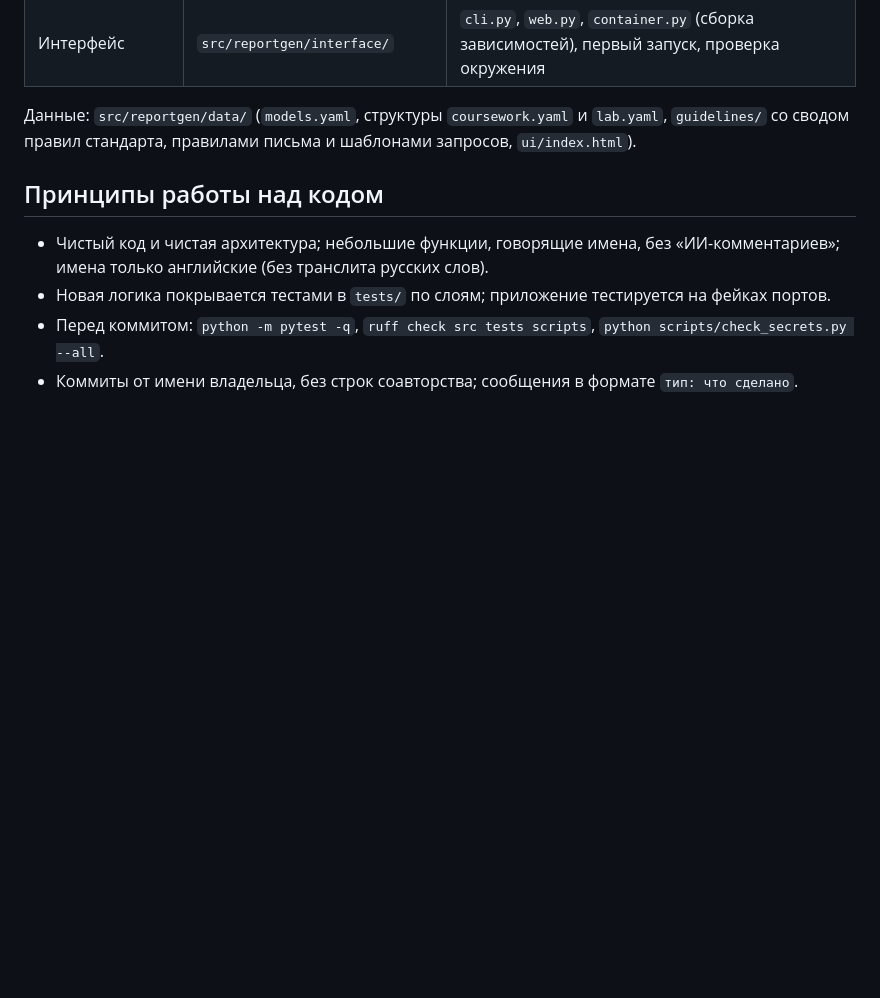
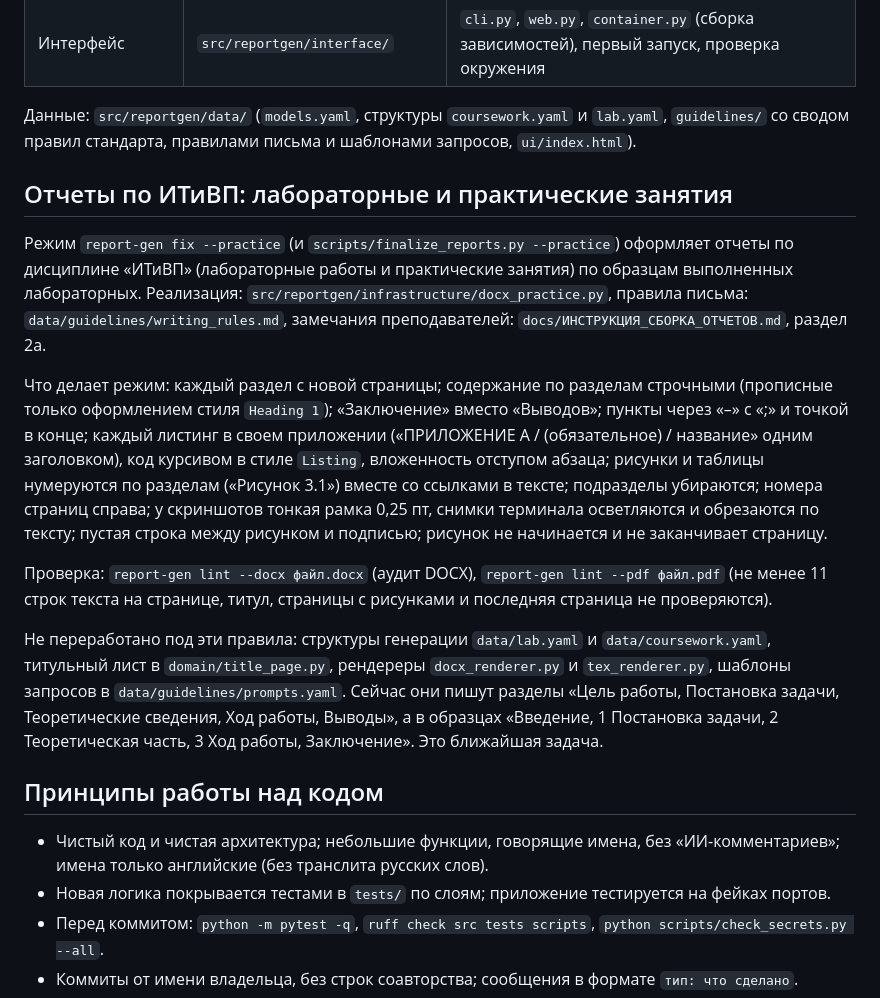
Before and after one commit to KsushaKhadzhinova/report-gen, a Markdown page: docs/NEXT_CHAT.md, the part around the change. Drawn GitHub-style; blank space fills up the shorter version.

Commit message:
docs: ITIVP reports for labs and practical works: layout mode, checks and what remains

```diff
--- a/docs/NEXT_CHAT.md
+++ b/docs/NEXT_CHAT.md
@@ -38,6 +38,16 @@
 | Интерфейс | `src/reportgen/interface/` | `cli.py`, `web.py`, `container.py` (сборка зависимостей), первый запуск, проверка окружения |
 
 Данные: `src/reportgen/data/` (`models.yaml`, структуры `coursework.yaml` и `lab.yaml`, `guidelines/` со сводом правил стандарта, правилами письма и шаблонами запросов, `ui/index.html`).
+
+## Отчеты по ИТиВП: лабораторные и практические занятия
+
+Режим `report-gen fix --practice` (и `scripts/finalize_reports.py --practice`) оформляет отчеты по дисциплине «ИТиВП» (лабораторные работы и практические занятия) по образцам выполненных лабораторных. Реализация: `src/reportgen/infrastructure/docx_practice.py`, правила письма: `data/guidelines/writing_rules.md`, замечания преподавателей: `docs/ИНСТРУКЦИЯ_СБОРКА_ОТЧЕТОВ.md`, раздел 2а.
+
+Что делает режим: каждый раздел с новой страницы; содержание по разделам строчными (прописные только оформлением стиля `Heading 1`); «Заключение» вместо «Выводов»; пункты через «–» с «;» и точкой в конце; каждый листинг в своем приложении («ПРИЛОЖЕНИЕ А / (обязательное) / название» одним заголовком), код курсивом в стиле `Listing`, вложенность отступом абзаца; рисунки и таблицы нумеруются по разделам («Рисунок 3.1») вместе со ссылками в тексте; подразделы убираются; номера страниц справа; у скриншотов тонкая рамка 0,25 пт, снимки терминала осветляются и обрезаются по тексту; пустая строка между рисунком и подписью; рисунок не начинается и не заканчивает страницу.
+
+Проверка: `report-gen lint --docx файл.docx` (аудит DOCX), `report-gen lint --pdf файл.pdf` (не менее 11 строк текста на странице, титул, страницы с рисунками и последняя страница не проверяются).
+
+Не переработано под эти правила: структуры генерации `data/lab.yaml` и `data/coursework.yaml`, титульный лист в `domain/title_page.py`, рендереры `docx_renderer.py` и `tex_renderer.py`, шаблоны запросов в `data/guidelines/prompts.yaml`. Сейчас они пишут разделы «Цель работы, Постановка задачи, Теоретические сведения, Ход работы, Выводы», а в образцах «Введение, 1 Постановка задачи, 2 Теоретическая часть, 3 Ход работы, Заключение». Это ближайшая задача.
 
 ## Принципы работы над кодом
 
```
